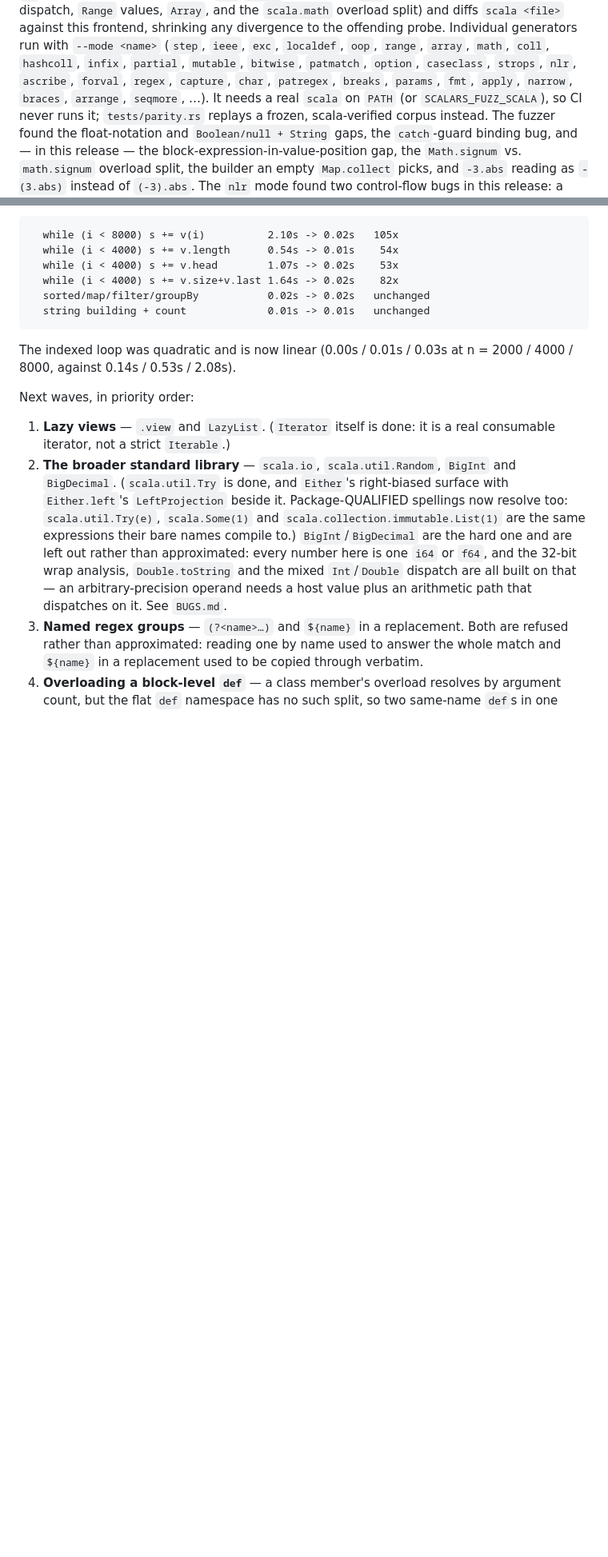
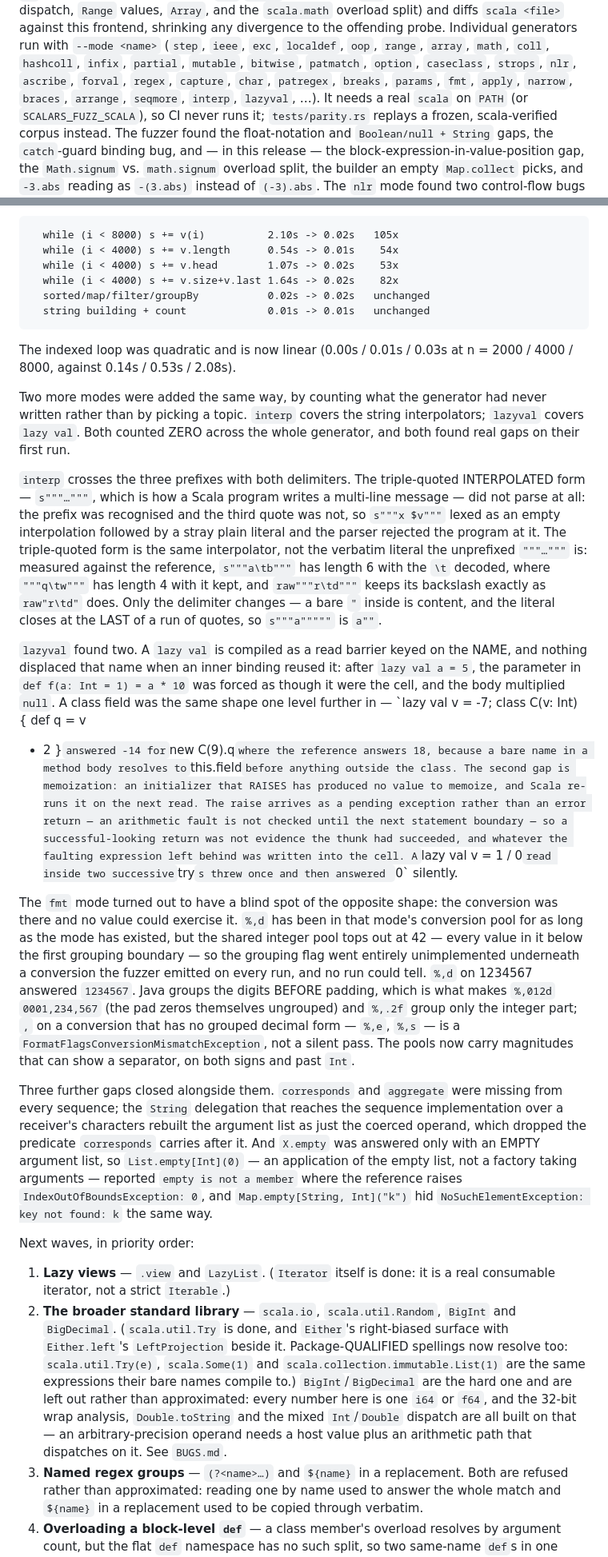
Before and after one commit to MenkeTechnologies/scalars, a Markdown page: README.md, 2 parts joined by grey strips. Shown at 80% size. Drawn GitHub-style; blank space fills up the shorter version.

Commit message:
readme: the two counted modes, the grouping blind spot, and the new members
Documents what this round changed: the `interp` and `lazyval` modes and why
counting picked them, the triple-quoted interpolator's measured escape rule
against the unprefixed literal's, the two `lazy val` gaps, the `%,d` blind spot
where the conversion was in the pool and no value could exercise it, and
`corresponds`/`aggregate`/the applied `X.empty` in the member list.

```diff
--- a/README.md
+++ b/README.md
@@ -621,7 +625,8 @@ probe. Individual generators run with `--mode <name>` (`step`, `ieee`, `exc`,
 `localdef`, `oop`, `range`, `array`, `math`, `coll`, `hashcoll`, `infix`,
 `partial`, `mutable`, `bitwise`, `patmatch`, `option`, `caseclass`, `strops`,
 `nlr`, `ascribe`, `forval`, `regex`, `capture`, `char`, `patregex`, `breaks`,
-`params`, `fmt`, `apply`, `narrow`, `braces`, `arrange`, `seqmore`, …). It needs a real `scala` on
+`params`, `fmt`, `apply`, `narrow`, `braces`, `arrange`, `seqmore`, `interp`,
+`lazyval`, …). It needs a real `scala` on
 `PATH` (or `SCALARS_FUZZ_SCALA`), so CI never runs it; `tests/parity.rs` replays
 a frozen, scala-verified corpus instead. The fuzzer found the float-notation and
 `Boolean/null + String` gaps, the `catch`-guard binding bug, and — in this
@@ -818,6 +823,61 @@ of seven alternating pairs:
 The indexed loop was quadratic and is now linear (0.00s / 0.01s / 0.03s at
 n = 2000 / 4000 / 8000, against 0.14s / 0.53s / 2.08s).
 
+Two more modes were added the same way, by counting what the generator had never
+written rather than by picking a topic. `interp` covers the string
+interpolators; `lazyval` covers `lazy val`. Both counted ZERO across the whole
+generator, and both found real gaps on their first run.
+
+`interp` crosses the three prefixes with both delimiters. The triple-quoted
+INTERPOLATED form — `s"""…"""`, which is how a Scala program writes a multi-line
+message — did not parse at all: the prefix was recognised and the third quote
+was not, so `s"""x $v"""` lexed as an empty interpolation followed by a stray
+plain literal and the parser rejected the program at it. The triple-quoted form
+is the same interpolator, not the verbatim literal the unprefixed `"""…"""` is:
+measured against the reference, `s"""a\tb"""` has length 6 with the `\t`
+decoded, where `"""q\tw"""` has length 4 with it kept, and `raw"""r\td"""`
+keeps its backslash exactly as `raw"r\td"` does. Only the delimiter changes —
+a bare `"` inside is content, and the literal closes at the LAST of a run of
+quotes, so `s"""a"""""` is `a""`.
+
+`lazyval` found two. A `lazy val` is compiled as a read barrier keyed on the
+NAME, and nothing displaced that name when an inner binding reused it: after
+`lazy val a = 5`, the parameter in `def f(a: Int = 1) = a * 10` was forced as
+though it were the cell, and the body multiplied `null`. A class field was the
+same shape one level further in — `lazy val v = -7; class C(v: Int) { def q = v
+* 2 }` answered -14 for `new C(9).q` where the reference answers 18, because a
+bare name in a method body resolves to `this.field` before anything outside the
+class. The second gap is memoization: an initializer that RAISES has produced no
+value to memoize, and Scala re-runs it on the next read. The raise arrives as a
+pending exception rather than an error return — an arithmetic fault is not
+checked until the next statement boundary — so a successful-looking return was
+not evidence the thunk had succeeded, and whatever the faulting expression left
+behind was written into the cell. A `lazy val v = 1 / 0` read inside two
+successive `try`s threw once and then answered `0` silently.
+
+The `fmt` mode turned out to have a blind spot of the opposite shape: the
+conversion was there and no value could exercise it. `%,d` has been in that
+mode's conversion pool for as long as the mode has existed, but the shared
+integer pool tops out at 42 — every value in it below the first grouping
+boundary — so the grouping flag went entirely unimplemented underneath a
+conversion the fuzzer emitted on every run, and no run could tell. `%,d` on
+1234567 answered `1234567`. Java groups the digits BEFORE padding, which is what
+makes `%,012d` `0001,234,567` (the pad zeros themselves ungrouped) and `%,.2f`
+group only the integer part; `,` on a conversion that has no grouped decimal
+form — `%,e`, `%,s` — is a `FormatFlagsConversionMismatchException`, not a
+silent pass. The pools now carry magnitudes that can show a separator, on both
+signs and past `Int`.
+
+Three further gaps closed alongside them. `corresponds` and `aggregate` were
+missing from every sequence; the `String` delegation that reaches the sequence
+implementation over a receiver's characters rebuilt the argument list as just
+the coerced operand, which dropped the predicate `corresponds` carries after it.
+And `X.empty` was answered only with an EMPTY argument list, so
+`List.empty[Int](0)` — an application of the empty list, not a factory taking
+arguments — reported `empty is not a member` where the reference raises
+`IndexOutOfBoundsException: 0`, and `Map.empty[String, Int]("k")` hid
+`NoSuchElementException: key not found: k` the same way.
+
 Next waves, in priority order:
 
 1. **Lazy views** — `.view` and `LazyList`. (`Iterator` itself is done: it is a
```
Also changed, not shown: other parts of README.md (+6 -2 lines).
